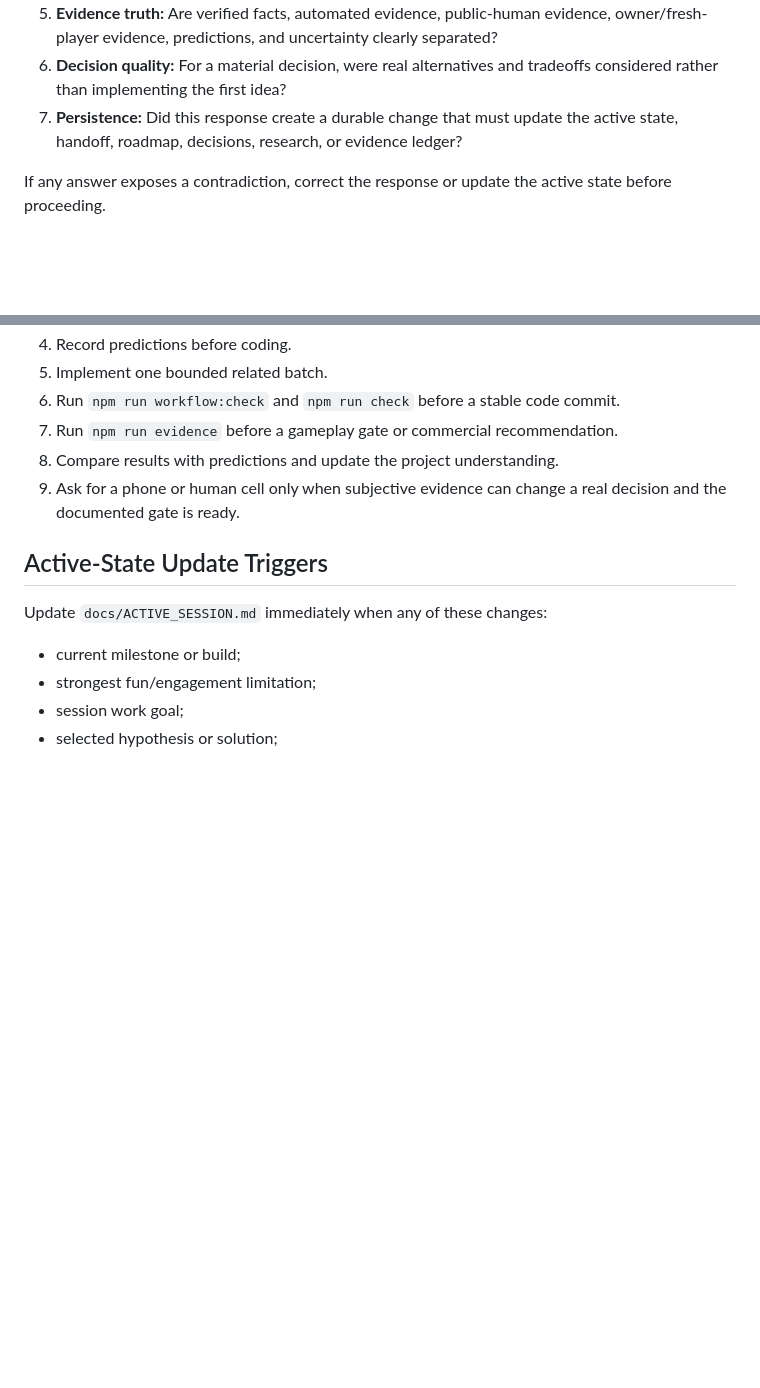
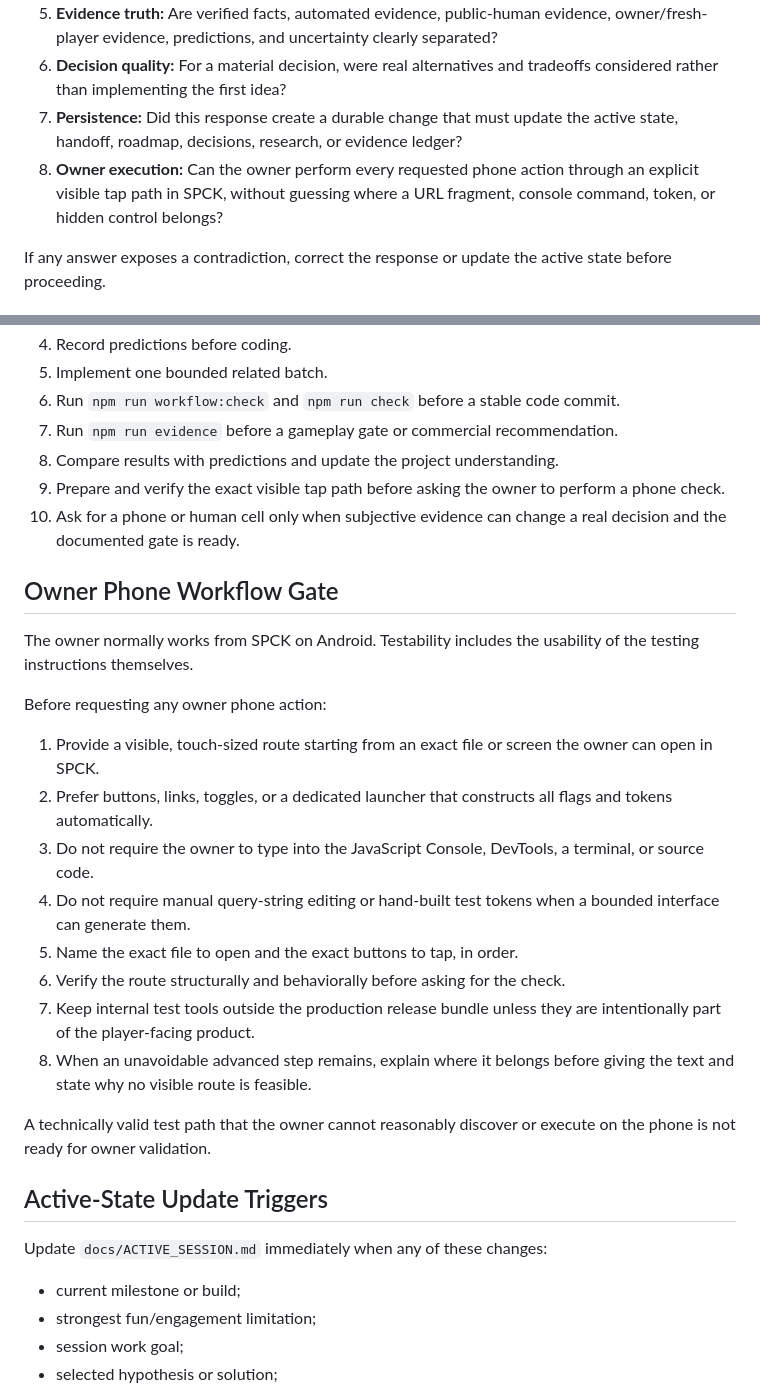
Before and after one commit to Ezz10099/beast-clash, a Markdown page: docs/CHATGPT_WORKFLOW.md, 2 parts joined by grey strips. GitHub-like rendering; blank space fills up the shorter version.

Commit message:
Lock tap-only owner phone workflow

```diff
--- a/docs/CHATGPT_WORKFLOW.md
+++ b/docs/CHATGPT_WORKFLOW.md
@@ -43,6 +43,7 @@ Before every work-related response, silently answer:
 5. **Evidence truth:** Are verified facts, automated evidence, public-human evidence, owner/fresh-player evidence, predictions, and uncertainty clearly separated?
 6. **Decision quality:** For a material decision, were real alternatives and tradeoffs considered rather than implementing the first idea?
 7. **Persistence:** Did this response create a durable change that must update the active state, handoff, roadmap, decisions, research, or evidence ledger?
+8. **Owner execution:** Can the owner perform every requested phone action through an explicit visible tap path in SPCK, without guessing where a URL fragment, console command, token, or hidden control belongs?
 
 If any answer exposes a contradiction, correct the response or update the active state before proceeding.
 
@@ -83,7 +84,25 @@ For each coherent batch:
 6. Run `npm run workflow:check` and `npm run check` before a stable code commit.
 7. Run `npm run evidence` before a gameplay gate or commercial recommendation.
 8. Compare results with predictions and update the project understanding.
-9. Ask for a phone or human cell only when subjective evidence can change a real decision and the documented gate is ready.
+9. Prepare and verify the exact visible tap path before asking the owner to perform a phone check.
+10. Ask for a phone or human cell only when subjective evidence can change a real decision and the documented gate is ready.
+
+## Owner Phone Workflow Gate
+
+The owner normally works from SPCK on Android. Testability includes the usability of the testing instructions themselves.
+
+Before requesting any owner phone action:
+
+1. Provide a visible, touch-sized route starting from an exact file or screen the owner can open in SPCK.
+2. Prefer buttons, links, toggles, or a dedicated launcher that constructs all flags and tokens automatically.
+3. Do not require the owner to type into the JavaScript Console, DevTools, a terminal, or source code.
+4. Do not require manual query-string editing or hand-built test tokens when a bounded interface can generate them.
+5. Name the exact file to open and the exact buttons to tap, in order.
+6. Verify the route structurally and behaviorally before asking for the check.
+7. Keep internal test tools outside the production release bundle unless they are intentionally part of the player-facing product.
+8. When an unavoidable advanced step remains, explain where it belongs before giving the text and state why no visible route is feasible.
+
+A technically valid test path that the owner cannot reasonably discover or execute on the phone is not ready for owner validation.
 
 ## Active-State Update Triggers
 
```
